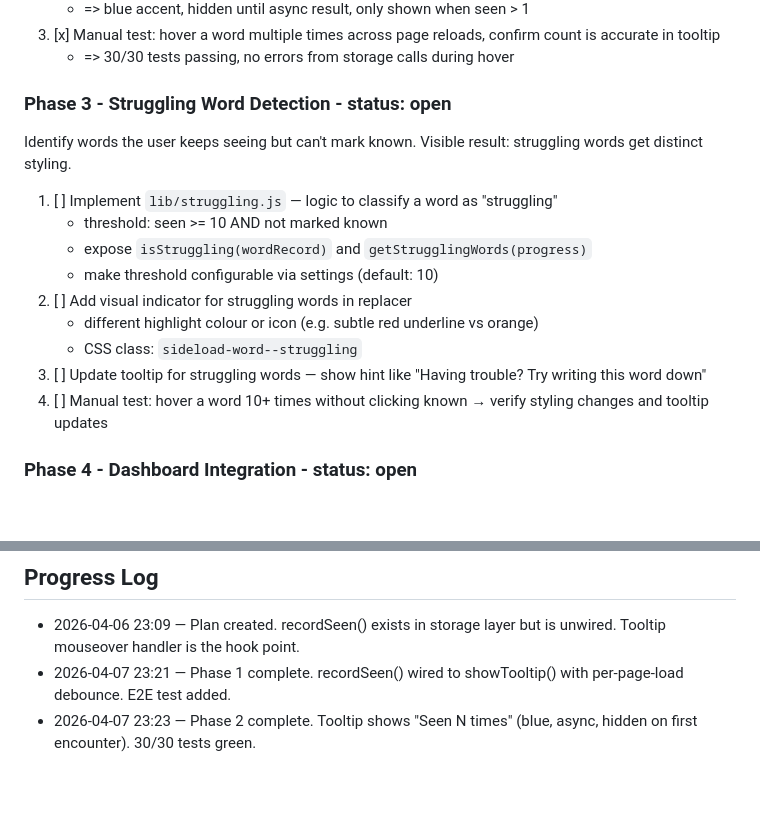
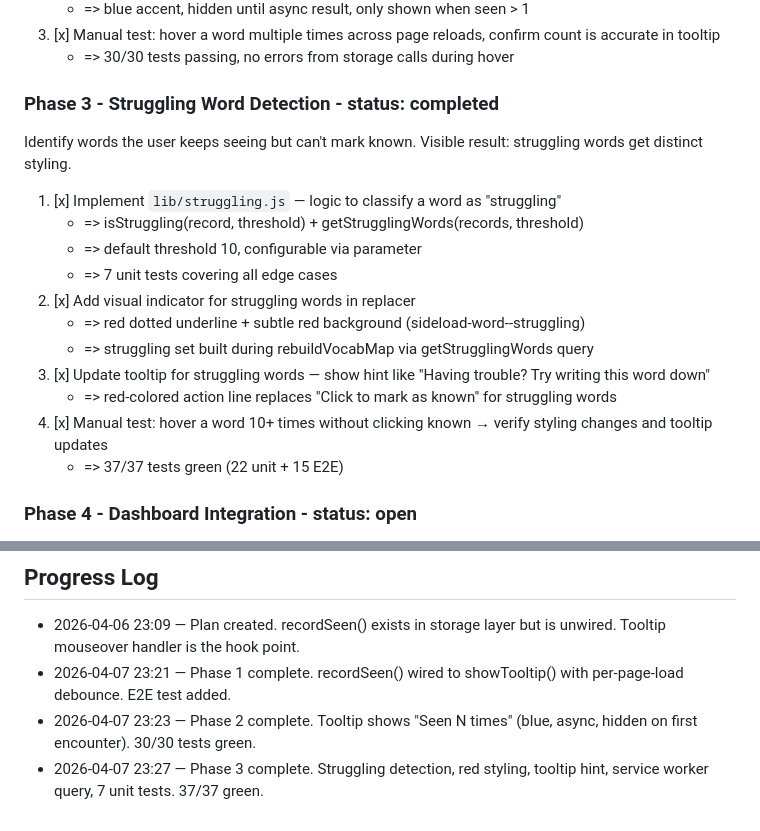
Before and after one commit to meowmeowco/sideloadspanish, a Markdown page: memory/plan - 2604062309 - hover analytics and struggling word detection.md, 2 parts joined by grey strips. GitHub-like rendering; blank space fills up the shorter version.

Commit message:
chore: mark hover analytics Phase 3 complete

```diff
--- a/memory/plan - 2604062309 - hover analytics and struggling word detection.md
+++ b/memory/plan - 2604062309 - hover analytics and struggling word detection.md
@@ -38,19 +38,21 @@ User can see how many times they've encountered a word. Visible result: tooltip
 3. [x] Manual test: hover a word multiple times across page reloads, confirm count is accurate in tooltip
    - => 30/30 tests passing, no errors from storage calls during hover
 
-### Phase 3 - Struggling Word Detection - status: open
+### Phase 3 - Struggling Word Detection - status: completed
 
 Identify words the user keeps seeing but can't mark known. Visible result: struggling words get distinct styling.
 
-1. [ ] Implement `lib/struggling.js` — logic to classify a word as "struggling"
-   - threshold: seen >= 10 AND not marked known
-   - expose `isStruggling(wordRecord)` and `getStrugglingWords(progress)`
-   - make threshold configurable via settings (default: 10)
-2. [ ] Add visual indicator for struggling words in replacer
-   - different highlight colour or icon (e.g. subtle red underline vs orange)
-   - CSS class: `sideload-word--struggling`
-3. [ ] Update tooltip for struggling words — show hint like "Having trouble? Try writing this word down"
-4. [ ] Manual test: hover a word 10+ times without clicking known → verify styling changes and tooltip updates
+1. [x] Implement `lib/struggling.js` — logic to classify a word as "struggling"
+   - => isStruggling(record, threshold) + getStrugglingWords(records, threshold)
+   - => default threshold 10, configurable via parameter
+   - => 7 unit tests covering all edge cases
+2. [x] Add visual indicator for struggling words in replacer
+   - => red dotted underline + subtle red background (sideload-word--struggling)
+   - => struggling set built during rebuildVocabMap via getStrugglingWords query
+3. [x] Update tooltip for struggling words — show hint like "Having trouble? Try writing this word down"
+   - => red-colored action line replaces "Click to mark as known" for struggling words
+4. [x] Manual test: hover a word 10+ times without clicking known → verify styling changes and tooltip updates
+   - => 37/37 tests green (22 unit + 15 E2E)
 
 ### Phase 4 - Dashboard Integration - status: open
 
@@ -97,3 +99,4 @@ Use hover data to influence tier progression. Visible result: struggling words f
 - 2026-04-06 23:09 — Plan created. recordSeen() exists in storage layer but is unwired. Tooltip mouseover handler is the hook point.
 - 2026-04-07 23:21 — Phase 1 complete. recordSeen() wired to showTooltip() with per-page-load debounce. E2E test added.
 - 2026-04-07 23:23 — Phase 2 complete. Tooltip shows "Seen N times" (blue, async, hidden on first encounter). 30/30 tests green.
+- 2026-04-07 23:27 — Phase 3 complete. Struggling detection, red styling, tooltip hint, service worker query, 7 unit tests. 37/37 green.
```
